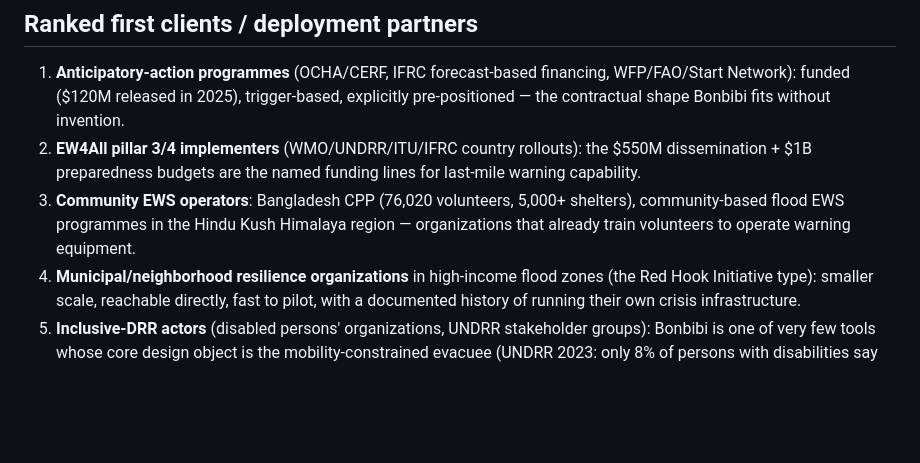
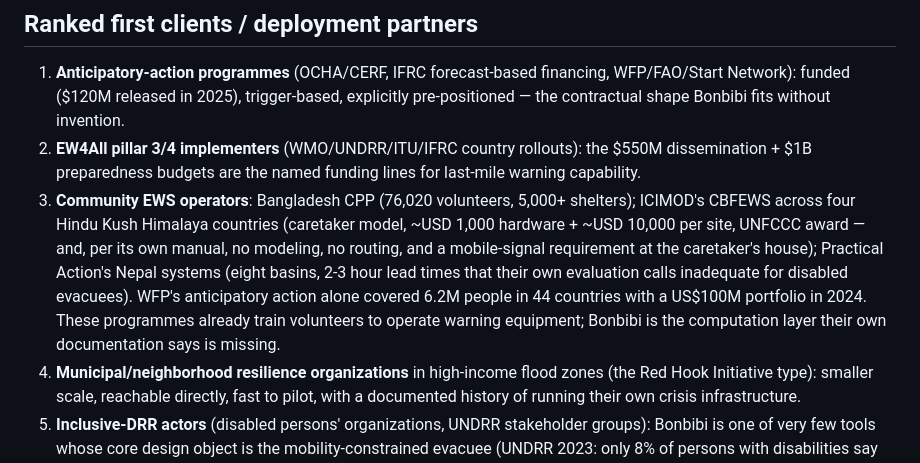
Before and after one commit to msradam/bonbibi, a Markdown page: docs/POSITIONING.md, the part around the change. GitHub-like rendering; blank space fills up the shorter version.

```diff
--- a/docs/POSITIONING.md
+++ b/docs/POSITIONING.md
@@ -94,9 +94,16 @@ CPU, on the most widely owned computer of its class on Earth.
    rollouts): the $550M dissemination + $1B preparedness budgets are the
    named funding lines for last-mile warning capability.
 3. **Community EWS operators**: Bangladesh CPP (76,020 volunteers, 5,000+
-   shelters), community-based flood EWS programmes in the Hindu Kush
-   Himalaya region — organizations that already train volunteers to
-   operate warning equipment.
+   shelters); ICIMOD's CBFEWS across four Hindu Kush Himalaya countries
+   (caretaker model, ~USD 1,000 hardware + ~USD 10,000 per site, UNFCCC
+   award — and, per its own manual, no modeling, no routing, and a
+   mobile-signal requirement at the caretaker's house); Practical
+   Action's Nepal systems (eight basins, 2-3 hour lead times that their
+   own evaluation calls inadequate for disabled evacuees). WFP's
+   anticipatory action alone covered 6.2M people in 44 countries with a
+   US$100M portfolio in 2024. These programmes already train volunteers
+   to operate warning equipment; Bonbibi is the computation layer their
+   own documentation says is missing.
 4. **Municipal/neighborhood resilience organizations** in high-income
    flood zones (the Red Hook Initiative type): smaller scale, reachable
    directly, fast to pilot, with a documented history of running their
```
Also changed, not shown: docs/PILOT.md (added, +178 -0 lines).
